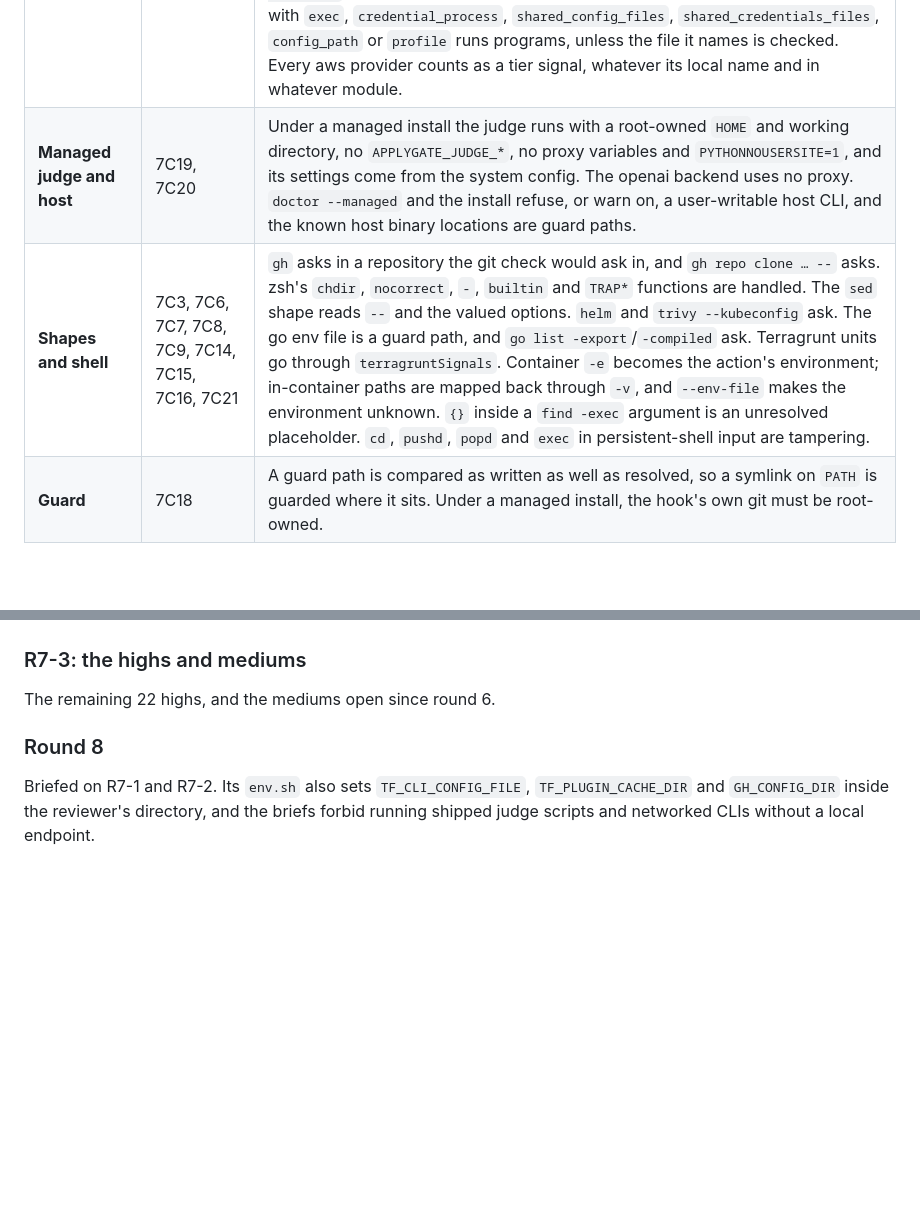
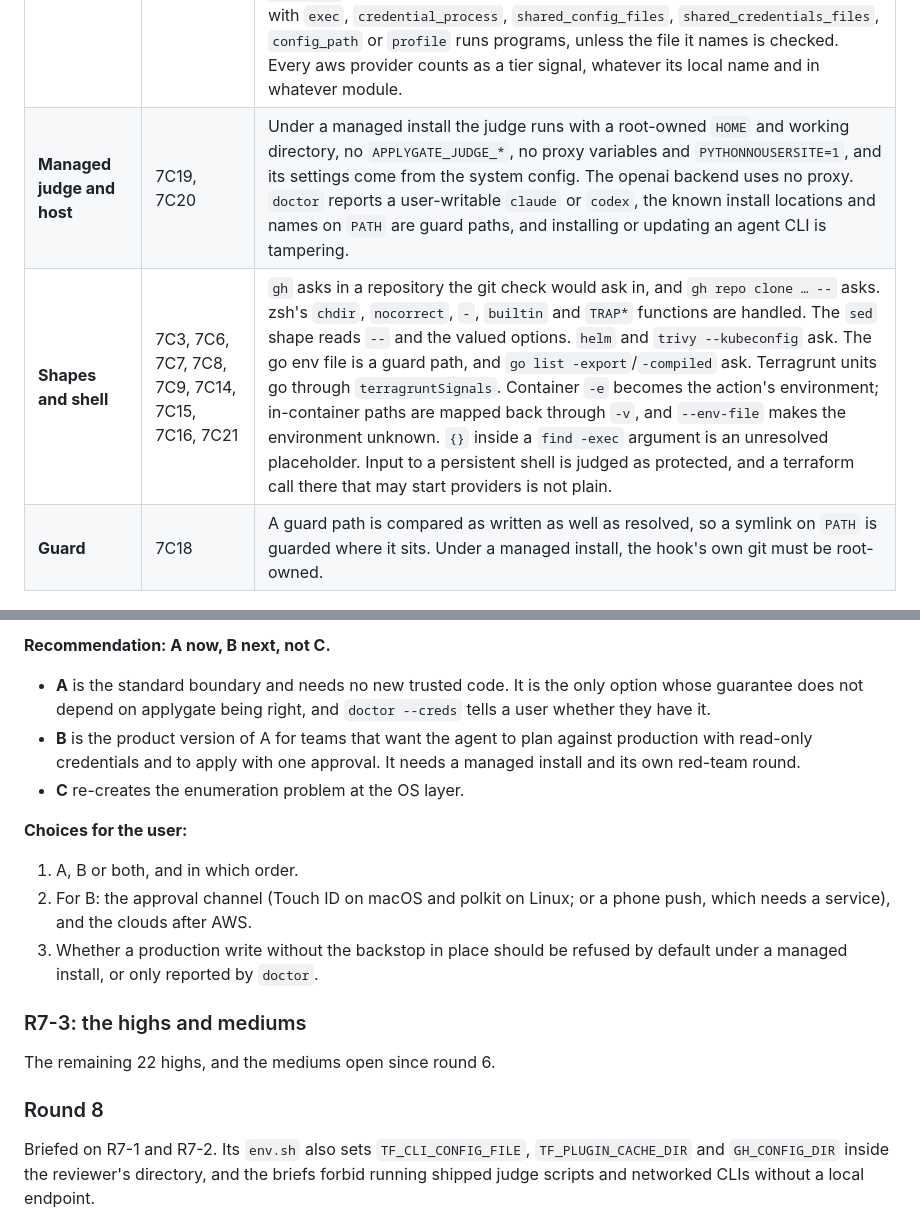
Before and after one commit to Flurit/applygate, a Markdown page: review/v0.6.0/2026-11-04-round-7-fix-plan.md, 2 parts joined by grey strips. Rendered like a GitHub page; blank space fills up the shorter version.

```diff
--- a/review/v0.6.0/2026-11-04-round-7-fix-plan.md
+++ b/review/v0.6.0/2026-11-04-round-7-fix-plan.md
@@ -23,8 +23,8 @@ The promise is not narrowed.
 | **Unknown, not absent** | 7C10, 7C11, 7C17 | An unresolved value in a tier signal makes the target protected. This covers a workspace, profile, kube context, project or subscription, a backend config, `-state`, `-backup`, a planfile, `TF_CLI_ARGS*`, `KUBECONFIG`, `CLOUDSDK_CONFIG`, `AZURE_CONFIG_DIR` and a credential runner's profile. Variables that `read`, `mapfile`, `readarray`, `getopts` and `printf -v` assign go through the same check as `NAME=`. Relative config paths are joined with the command's directory. |
 | **Written earlier means not plain** | 7C12, 7H17, 7H18 | A step that can write a directory's configuration, `.terraform`, lock file, state or planfile makes a later terraform call in that directory not plain. The writers are git's tree-rewriting subcommands, `init -from-module`, `cp`, extraction and the shell writers. That later call is then judged as unknown for its tier signals. Stream paths are cleaned and resolved. `plan -state=X -out=p` gives `p` X's tier. |
 | **Ask the program, do not imitate it** | 7C1, 7C2, 7C4, 7C5, 7C13, 7H5 | The git directory is found by the hook's hardened git (`rev-parse`) on the physical path, and must agree with applygate's own walk. `--bare`, `--git-dir` and `--work-tree` are not plain. A remote is accepted only when it is a network URL with a known scheme, an scp-like address, or a configured remote; `archive --remote` is a network command. Terraform configuration is read with the HCL and JSON parsers, `.tofu` included. Any subcommand outside a short read-only list (`fmt`, `version`, `output`, `state list`, `workspace list/show`, `providers`, `graph -type=plan` and the like) counts as starting providers. A provider or backend block with `exec`, `credential_process`, `shared_config_files`, `shared_credentials_files`, `config_path` or `profile` runs programs, unless the file it names is checked. Every aws provider counts as a tier signal, whatever its local name and in whatever module. |
-| **Managed judge and host** | 7C19, 7C20 | Under a managed install the judge runs with a root-owned `HOME` and working directory, no `APPLYGATE_JUDGE_*`, no proxy variables and `PYTHONNOUSERSITE=1`, and its settings come from the system config. The openai backend uses no proxy. `doctor --managed` and the install refuse, or warn on, a user-writable host CLI, and the known host binary locations are guard paths. |
-| **Shapes and shell** | 7C3, 7C6, 7C7, 7C8, 7C9, 7C14, 7C15, 7C16, 7C21 | `gh` asks in a repository the git check would ask in, and `gh repo clone … --` asks. zsh's `chdir`, `nocorrect`, `-`, `builtin` and `TRAP*` functions are handled. The `sed` shape reads `--` and the valued options. `helm` and `trivy --kubeconfig` ask. The go env file is a guard path, and `go list -export`/`-compiled` ask. Terragrunt units go through `terragruntSignals`. Container `-e` becomes the action's environment; in-container paths are mapped back through `-v`, and `--env-file` makes the environment unknown. `{}` inside a `find -exec` argument is an unresolved placeholder. `cd`, `pushd`, `popd` and `exec` in persistent-shell input are tampering. |
+| **Managed judge and host** | 7C19, 7C20 | Under a managed install the judge runs with a root-owned `HOME` and working directory, no `APPLYGATE_JUDGE_*`, no proxy variables and `PYTHONNOUSERSITE=1`, and its settings come from the system config. The openai backend uses no proxy. `doctor` reports a user-writable `claude` or `codex`, the known install locations and names on `PATH` are guard paths, and installing or updating an agent CLI is tampering. |
+| **Shapes and shell** | 7C3, 7C6, 7C7, 7C8, 7C9, 7C14, 7C15, 7C16, 7C21 | `gh` asks in a repository the git check would ask in, and `gh repo clone … --` asks. zsh's `chdir`, `nocorrect`, `-`, `builtin` and `TRAP*` functions are handled. The `sed` shape reads `--` and the valued options. `helm` and `trivy --kubeconfig` ask. The go env file is a guard path, and `go list -export`/`-compiled` ask. Terragrunt units go through `terragruntSignals`. Container `-e` becomes the action's environment; in-container paths are mapped back through `-v`, and `--env-file` makes the environment unknown. `{}` inside a `find -exec` argument is an unresolved placeholder. Input to a persistent shell is judged as protected, and a terraform call there that may start providers is not plain. |
 | **Guard** | 7C18 | A guard path is compared as written as well as resolved, so a symlink on `PATH` is guarded where it sits. Under a managed install, the hook's own git must be root-owned. |
 
 ### R7-2: OS-level credential backstop
@@ -36,3 +47,12 @@ Design first, then build; the design needs the user's choices. The goal is that
+**Recommendation: A now, B next, not C.**
+- **A** is the standard boundary and needs no new trusted code. It is the only option whose guarantee does not depend on applygate being right, and `doctor --creds` tells a user whether they have it.
+- **B** is the product version of A for teams that want the agent to plan against production with read-only credentials and to apply with one approval. It needs a managed install and its own red-team round.
+- **C** re-creates the enumeration problem at the OS layer.
+
+**Choices for the user:**
+1. A, B or both, and in which order.
+2. For B: the approval channel (Touch ID on macOS and polkit on Linux; or a phone push, which needs a service), and the clouds after AWS.
+3. Whether a production write without the backstop in place should be refused by default under a managed install, or only reported by `doctor`.
 
 ### R7-3: the highs and mediums
 
```
Also changed, not shown: other parts of review/v0.6.0/2026-11-04-round-7-fix-plan.md (+15 -4 lines).
